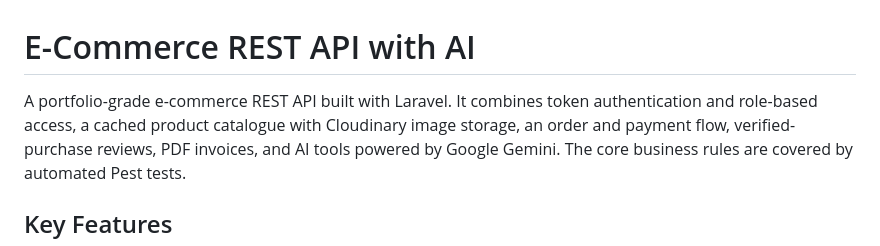
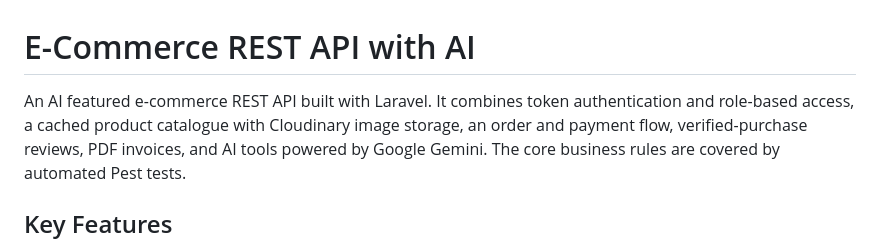
Before and after one commit to Mr-Explorer142/Ponno-Kini, a Markdown page: README.md, the part around the change. GitHub-like rendering.

Commit message:
Revise README to emphasize AI capabilities
Updated project description to highlight AI features.

```diff
--- a/README.md
+++ b/README.md
@@ -1,6 +1,6 @@
 # E-Commerce REST API with AI
 
-A portfolio-grade e-commerce REST API built with Laravel. It combines token authentication and role-based access, a
+An AI featured e-commerce REST API built with Laravel. It combines token authentication and role-based access, a
 cached product catalogue with Cloudinary image storage, an order and payment flow, verified-purchase reviews, PDF
 invoices, and AI tools powered by Google Gemini. The core business rules are covered by automated Pest tests.
 
```
